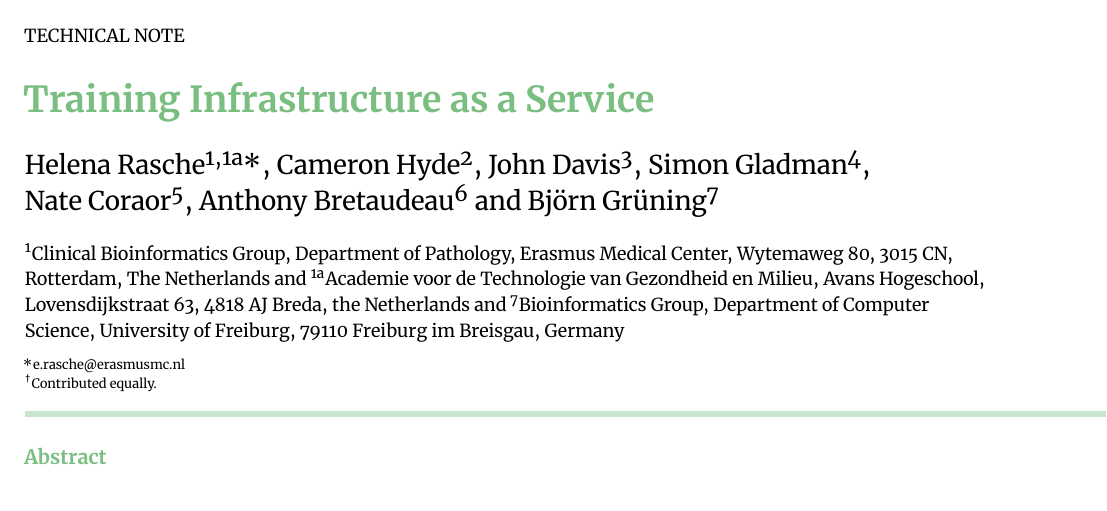
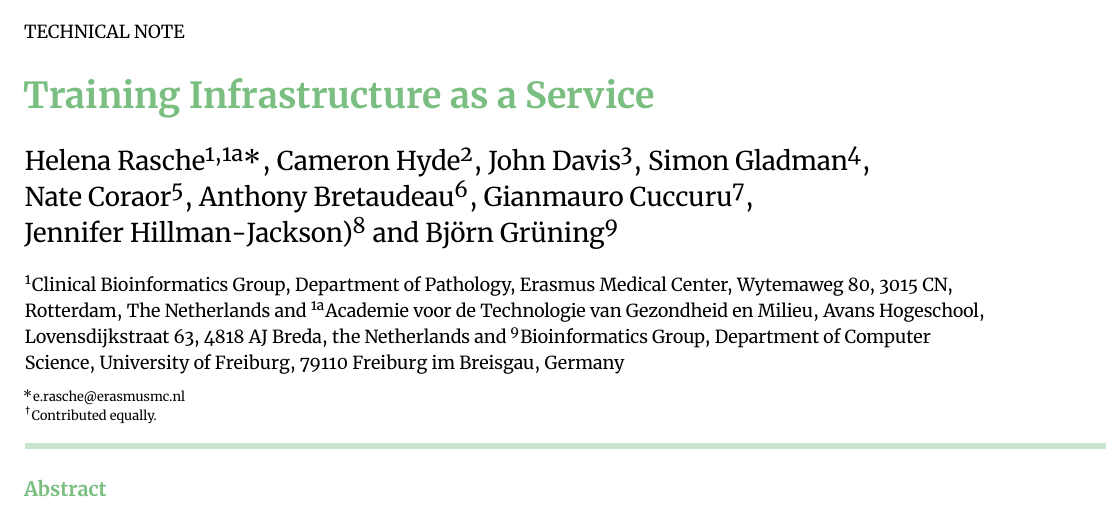
Before and after one commit to hexylena/tiaas-paper, a LaTeX paper (main.tex): part of page 1 of 4, cut so that both start at the same text. Compiled offline with XeLaTeX.

Commit message:
add a couple more

```diff
--- a/main.tex
+++ b/main.tex
@@ -29,11 +29,13 @@
 \author[4]{Simon~Gladman}
 \author[5]{Nate~Coraor}
 \author[6]{Anthony~Bretaudeau}
-\author[7]{Bj\"orn~Gr\"uning}
+\author[7]{Gianmauro~Cuccuru}
+\author[8]{Jennifer~Hillman-Jackson)}
+\author[9]{Bj\"orn~Gr\"uning}
 
 \affil[1]{Clinical Bioinformatics Group, Department of Pathology, Erasmus Medical Center, Wytemaweg 80, 3015 CN, Rotterdam, The Netherlands}
 \affil[1a]{Academie voor de Technologie van Gezondheid en Milieu, Avans Hogeschool, Lovensdijkstraat 63, 4818 AJ Breda, the Netherlands}
-\affil[7]{Bioinformatics Group, Department of Computer Science, University of Freiburg, 79110 Freiburg im Breisgau, Germany}
+\affil[9]{Bioinformatics Group, Department of Computer Science, University of Freiburg, 79110 Freiburg im Breisgau, Germany}
 
 %%% Author Notes
 \authnote{\authfn{1}e.rasche@erasmusmc.nl}
```
